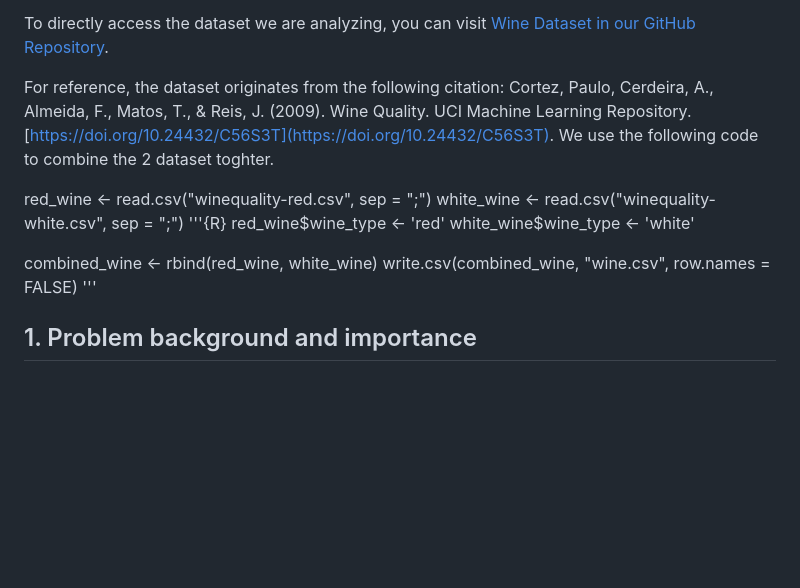
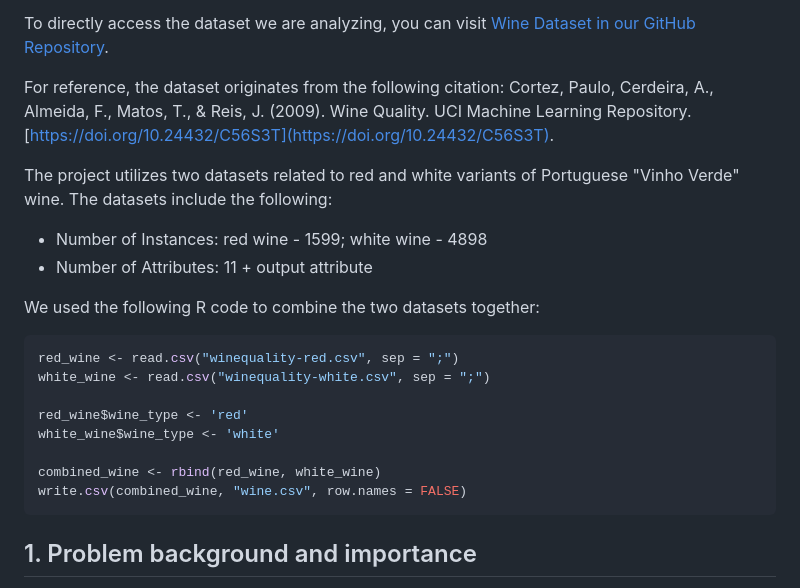
Before and after one commit to JialiZhang1016/Obesity, a Markdown page: README.md, the part around the change. Rendered like a GitHub page; blank space fills up the shorter version.

````diff
--- a/README.md
+++ b/README.md
@@ -11,17 +11,24 @@ The project will involve comprehensive data analysis employing various statistic
 To directly access the dataset we are analyzing, you can visit [Wine Dataset in our GitHub Repository](https://github.com/JialiZhang1016/Wine/blob/main/wine.csv).
 
 For reference, the dataset originates from the following citation: Cortez, Paulo, Cerdeira, A., Almeida, F., Matos, T., & Reis, J. (2009). Wine Quality. UCI Machine Learning Repository. [https://doi.org/10.24432/C56S3T](https://doi.org/10.24432/C56S3T).
-We use the following code to combine the 2 dataset toghter.
 
+The project utilizes two datasets related to red and white variants of Portuguese "Vinho Verde" wine. The datasets include the following:
+- Number of Instances: red wine - 1599; white wine - 4898
+- Number of Attributes: 11 + output attribute
+
+We used the following R code to combine the two datasets together:
+
+```R
 red_wine <- read.csv("winequality-red.csv", sep = ";")
 white_wine <- read.csv("winequality-white.csv", sep = ";")
-'''{R}
+
 red_wine$wine_type <- 'red'
 white_wine$wine_type <- 'white'
 
 combined_wine <- rbind(red_wine, white_wine)
 write.csv(combined_wine, "wine.csv", row.names = FALSE)
-'''
+```
+
 
 ## 1. Problem background and importance
 Wine is a product that can vary in price and in quality ; some varieties are akin to cheap consummers goods while others are luxury products. In that context, it can be hard for consummers to identify which are more appropriate for certain occasions, or which are worth spending more or less money on ; similarly, for producers, the task of setting up a price can be made harder.
````
